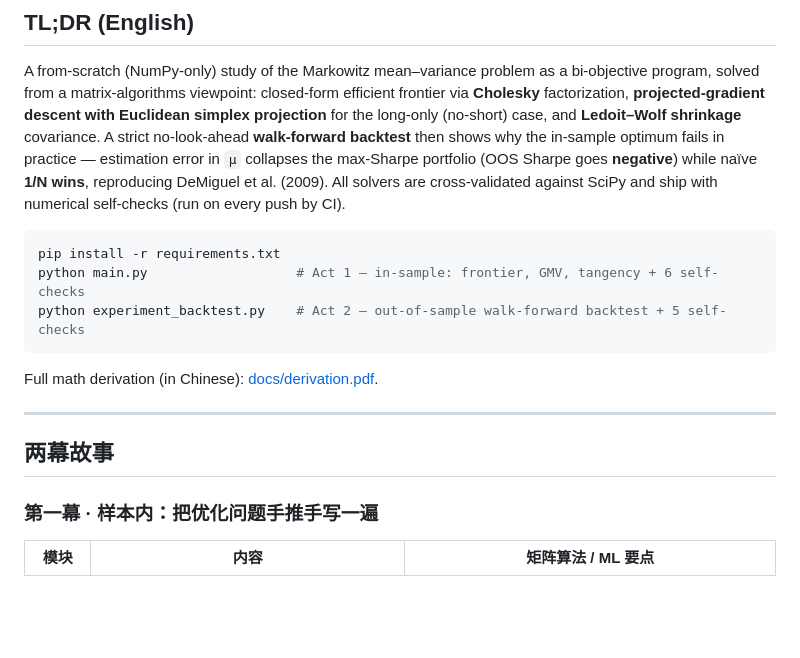
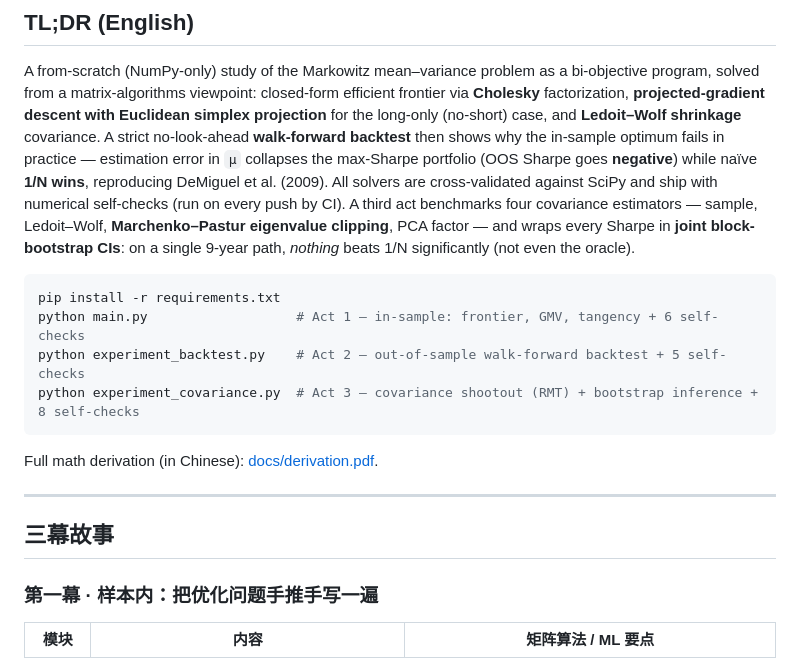
Before and after one commit to hhzz-svg/mean-variance-portfolio, a Markdown page: README.md, the part around one of its changes. Rendered like a GitHub page; blank space fills up the shorter version.

````diff
--- a/README.md
+++ b/README.md
@@ -30,18 +31,22 @@ no-look-ahead **walk-forward backtest** then shows why the in-sample optimum fai
 practice — estimation error in `μ` collapses the max-Sharpe portfolio (OOS Sharpe goes
 **negative**) while naïve **1/N wins**, reproducing DeMiguel et al. (2009). All solvers are
 cross-validated against SciPy and ship with numerical self-checks (run on every push by CI).
+A third act benchmarks four covariance estimators — sample, Ledoit–Wolf, **Marchenko–Pastur
+eigenvalue clipping**, PCA factor — and wraps every Sharpe in **joint block-bootstrap CIs**:
+on a single 9-year path, *nothing* beats 1/N significantly (not even the oracle).
 
 ```bash
 pip install -r requirements.txt
 python main.py                   # Act 1 — in-sample: frontier, GMV, tangency + 6 self-checks
 python experiment_backtest.py    # Act 2 — out-of-sample walk-forward backtest + 5 self-checks
+python experiment_covariance.py  # Act 3 — covariance shootout (RMT) + bootstrap inference + 8 self-checks
 ```
 
 Full math derivation (in Chinese): [docs/derivation.pdf](docs/derivation.pdf).
 
 ---
 
-## 两幕故事
+## 三幕故事
 
 ### 第一幕 · 样本内：把优化问题手推手写一遍
 
````
Also changed, not shown: other parts of README.md (+52 -11 lines), figures/covariance_delta_sharpe.png (added), figures/covariance_mp_spectrum.png (added), figures/covariance_sharpe_forest.png (added), 9 other files.
